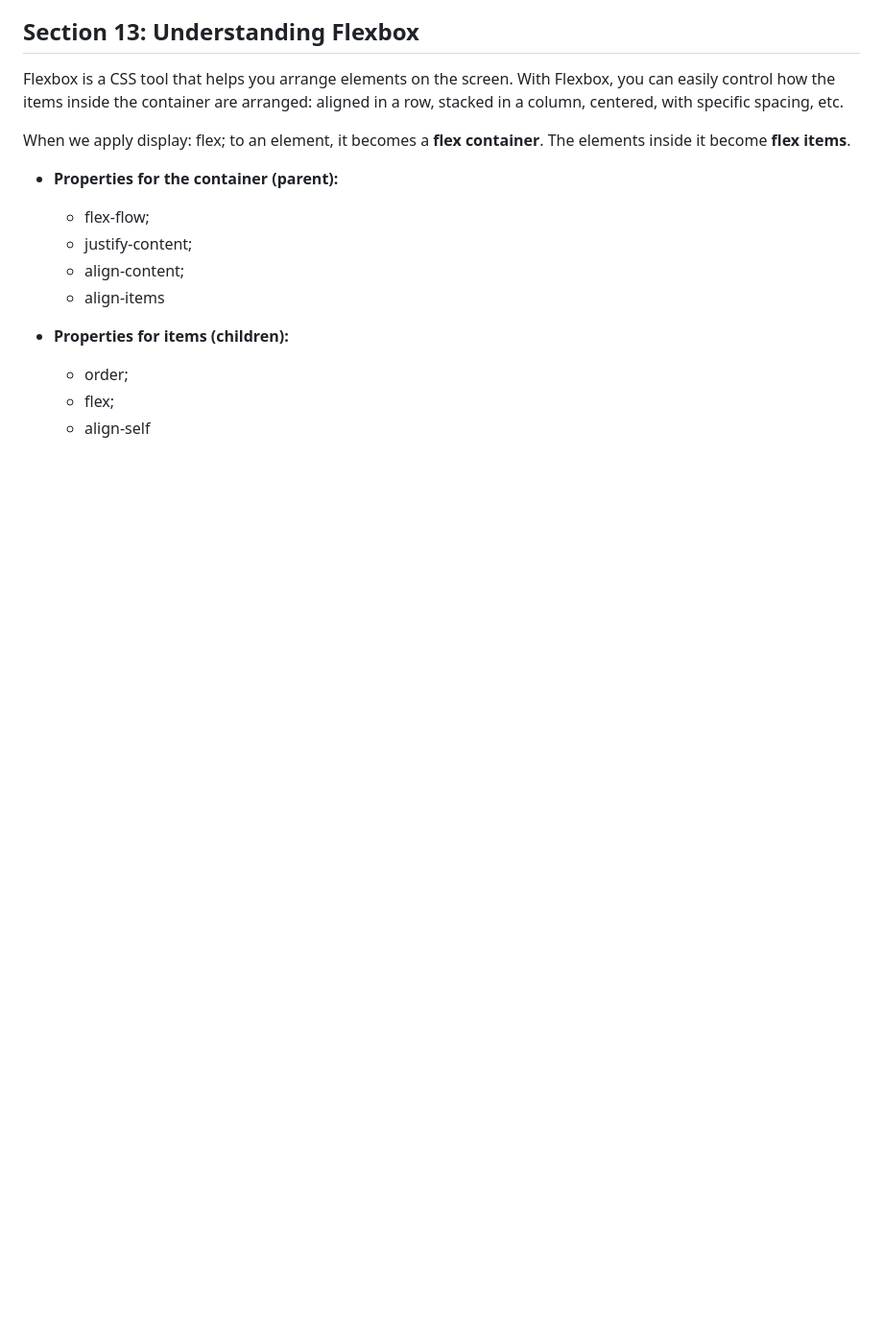
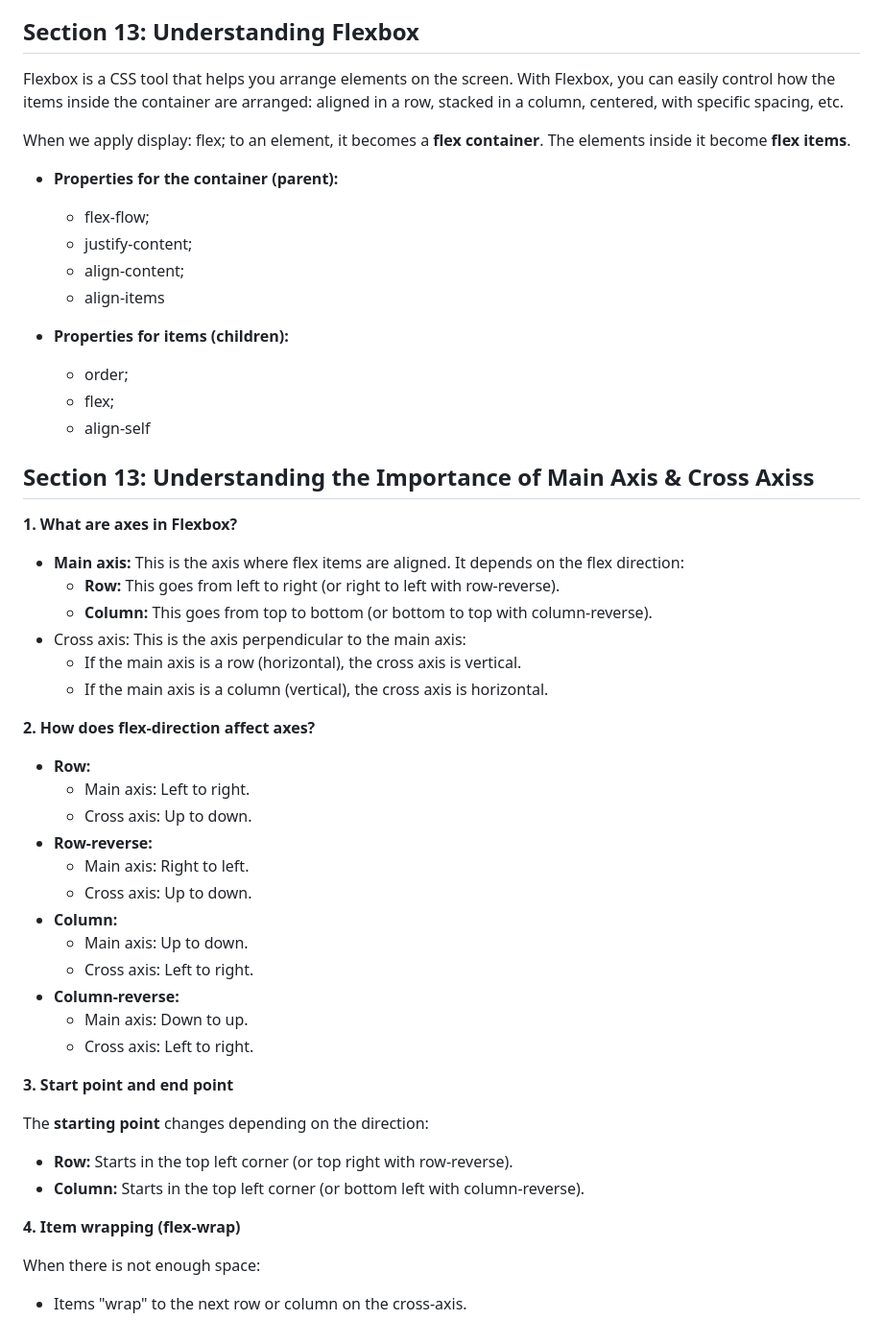
Before and after one commit to fpvilela/css-complete-guide, a Markdown page: README.md, the part around the change. Shown at 96% size. Drawn GitHub-style; blank space fills up the shorter version.

Commit message:
section 13: understanding the importance of main axis & cross axis

```diff
--- a/README.md
+++ b/README.md
@@ -533,3 +533,41 @@ The elements inside it become **flex items**.
     - order;
     - flex;
     - align-self
+
+## Section 13: Understanding the Importance of Main Axis & Cross Axiss
+
+**1. What are axes in Flexbox?**
+
+- **Main axis:** This is the axis where flex items are aligned. It depends on the flex direction:
+    - **Row:** This goes from left to right (or right to left with row-reverse).
+    - **Column:** This goes from top to bottom (or bottom to top with column-reverse).
+-   Cross axis: This is the axis perpendicular to the main axis:
+    - If the main axis is a row (horizontal), the cross axis is vertical.
+    - If the main axis is a column (vertical), the cross axis is horizontal.
+
+**2. How does flex-direction affect axes?**
+
+- **Row:**
+    - Main axis: Left to right.
+    - Cross axis: Up to down.
+- **Row-reverse:**
+    - Main axis: Right to left.
+    - Cross axis: Up to down.
+- **Column:**
+    - Main axis: Up to down.
+    - Cross axis: Left to right.
+- **Column-reverse:**
+    - Main axis: Down to up.
+    - Cross axis: Left to right.
+
+**3. Start point and end point**
+
+The **starting point** changes depending on the direction:
+
+- **Row:** Starts in the top left corner (or top right with row-reverse).
+- **Column:** Starts in the top left corner (or bottom left with column-reverse).
+
+**4. Item wrapping (flex-wrap)**
+
+When there is not enough space:
+- Items "wrap" to the next row or column on the cross-axis.
```
